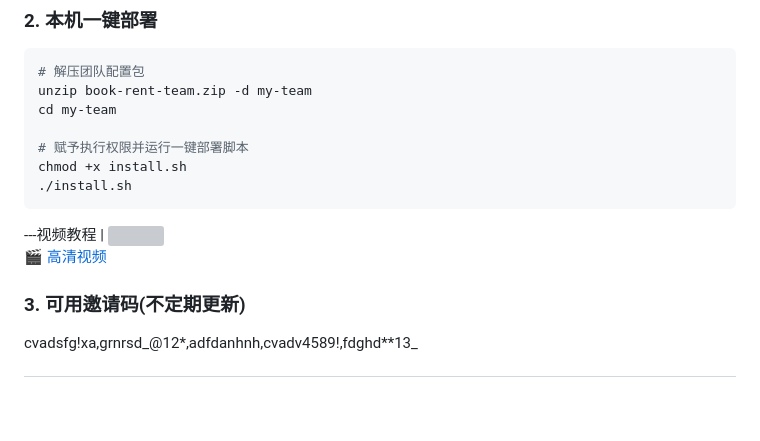
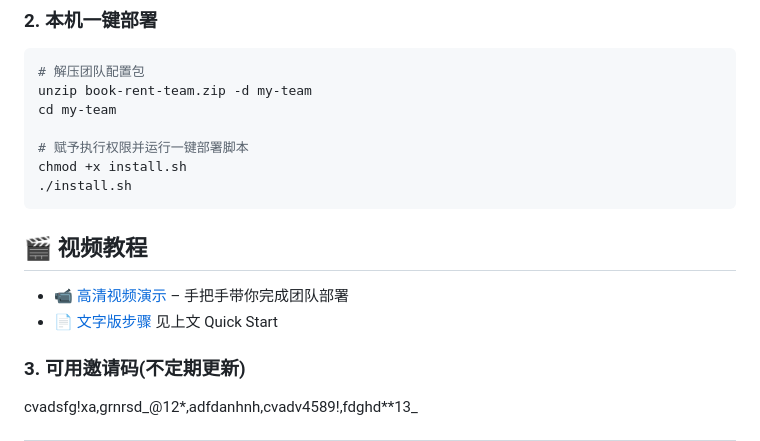
Before and after one commit to krisshaw123/Swarmbee, a Markdown page: README.md, the part around the change. GitHub-like rendering; blank space fills up the shorter version; grey boxes are pictures that could not be loaded.

````diff
--- a/README.md
+++ b/README.md
@@ -113,8 +113,10 @@ cd my-team
 chmod +x install.sh
 ./install.sh
 ```
----视频教程
-| <img src="videos/AgentTeam_Setting_Example.mp4" width="240"><br>[🎬 高清视频](videos/AgentTeam_Setting_Example.mp4)
+
+## 🎬 视频教程
+- 📹 [高清视频演示](videos/AgentTeam_Setting_Example.mp4) – 手把手带你完成团队部署
+- 📄 [文字版步骤](#quick-start) 见上文 Quick Start
 
 ### 3. 可用邀请码(不定期更新)
 cvadsfg!xa,grnrsd_@12*,adfdanhnh,cvadv4589!,fdghd**13_
````
